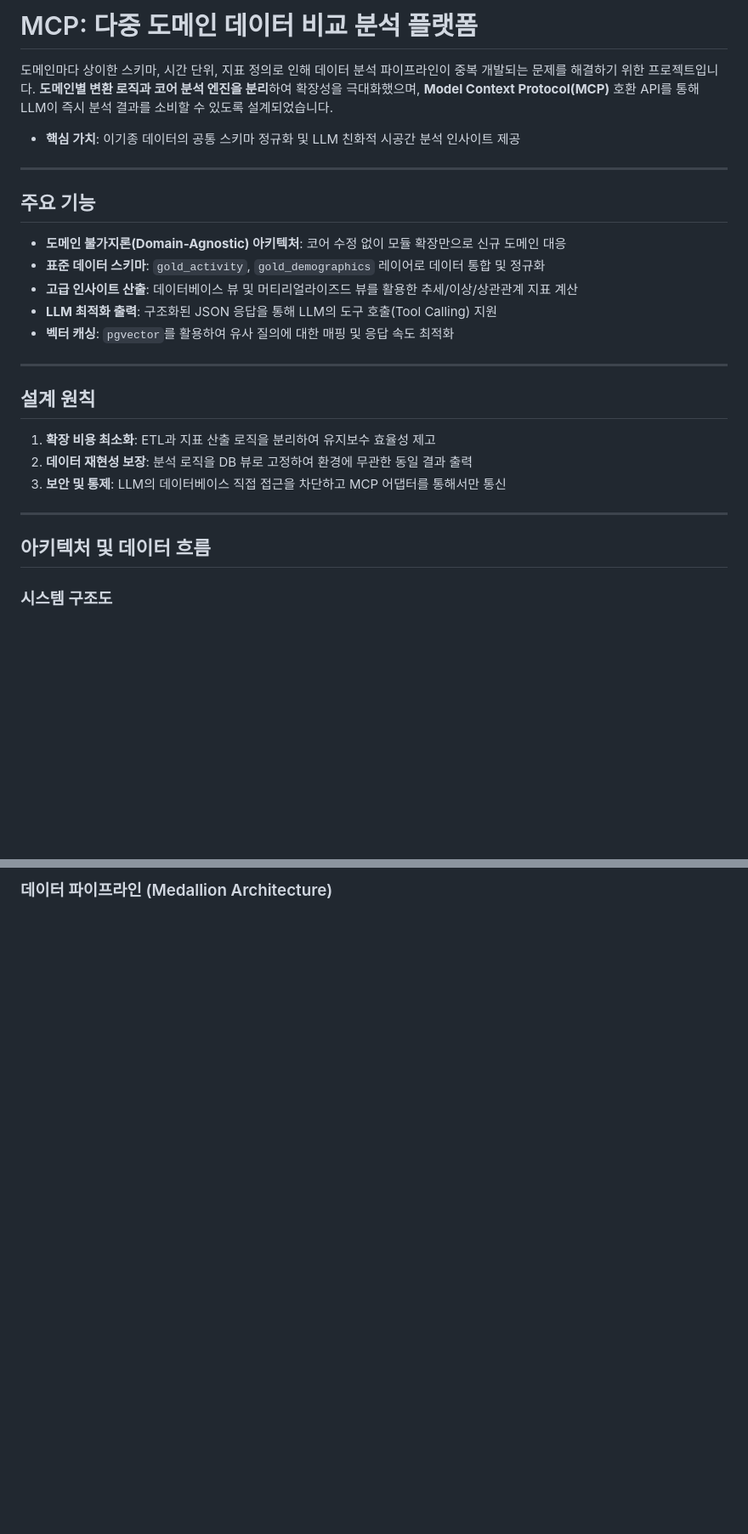
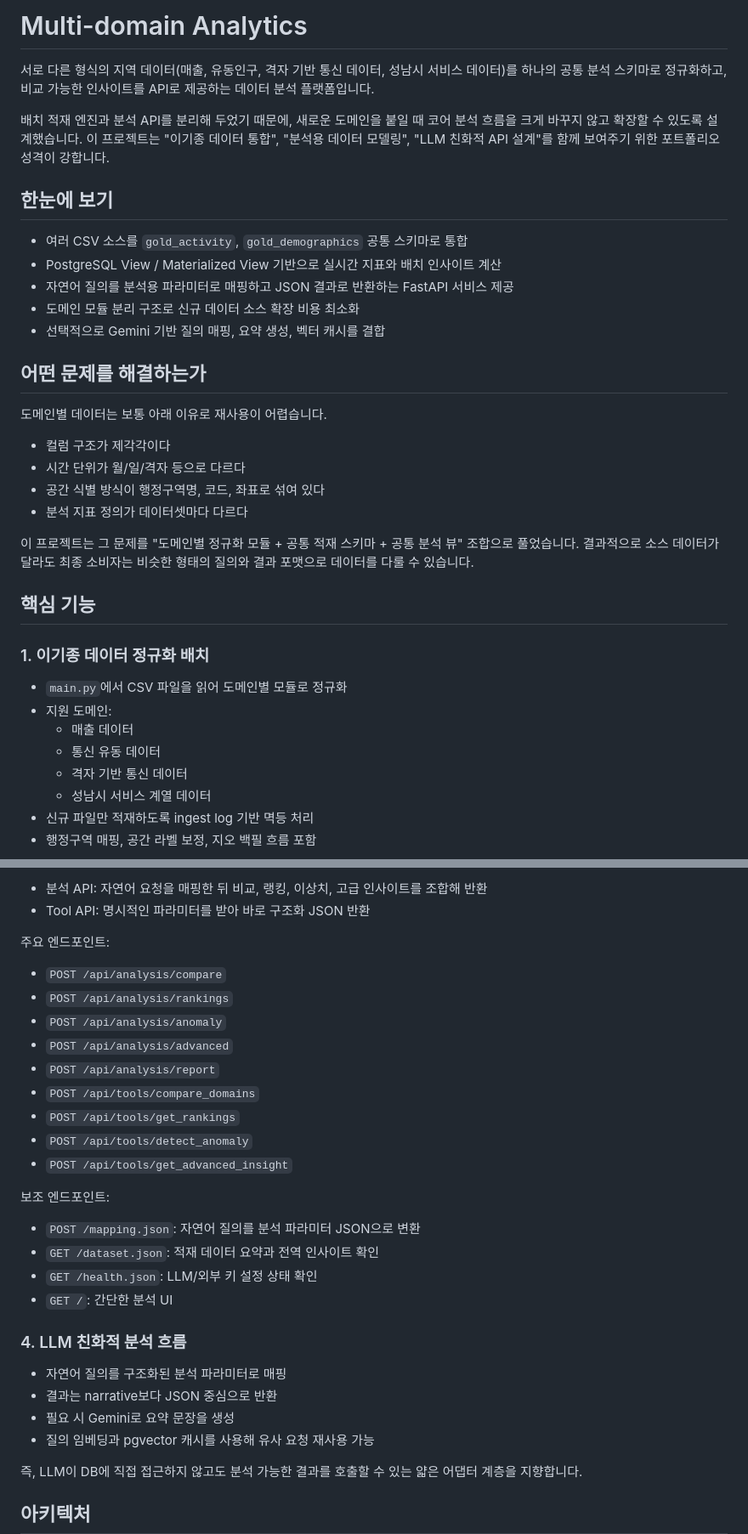
Before and after one commit to squirrelabbit/mcp, a Markdown page: README.md, 2 parts joined by grey strips. Shown at 85% size. Drawn GitHub-style; blank space fills up the shorter version.

````diff
--- a/README.md
+++ b/README.md
@@ -1,30 +1,38 @@
-# MCP: 다중 도메인 데이터 비교 분석 플랫폼
+# Multi-domain Analytics
 
-도메인마다 상이한 스키마, 시간 단위, 지표 정의로 인해 데이터 분석 파이프라인이 중복 개발되는 문제를 해결하기 위한 프로젝트입니다. **도메인별 변환 로직과 코어 분석 엔진을 분리**하여 확장성을 극대화했으며, **Model Context Protocol(MCP)** 호환 API를 통해 LLM이 즉시 분석 결과를 소비할 수 있도록 설계되었습니다.
+서로 다른 형식의 지역 데이터(매출, 유동인구, 격자 기반 통신 데이터, 성남시 서비스 데이터)를 하나의 공통 분석 스키마로 정규화하고, 비교 가능한 인사이트를 API로 제공하는 데이터 분석 플랫폼입니다.
 
-* **핵심 가치**: 이기종 데이터의 공통 스키마 정규화 및 LLM 친화적 시공간 분석 인사이트 제공
+배치 적재 엔진과 분석 API를 분리해 두었기 때문에, 새로운 도메인을 붙일 때 코어 분석 흐름을 크게 바꾸지 않고 확장할 수 있도록 설계했습니다. 이 프로젝트는 "이기종 데이터 통합", "분석용 데이터 모델링", "LLM 친화적 API 설계"를 함께 보여주기 위한 포트폴리오 성격이 강합니다.
 
----
+## 한눈에 보기
 
-## 주요 기능
+- 여러 CSV 소스를 `gold_activity`, `gold_demographics` 공통 스키마로 통합
+- PostgreSQL View / Materialized View 기반으로 실시간 지표와 배치 인사이트 계산
+- 자연어 질의를 분석용 파라미터로 매핑하고 JSON 결과로 반환하는 FastAPI 서비스 제공
+- 도메인 모듈 분리 구조로 신규 데이터 소스 확장 비용 최소화
+- 선택적으로 Gemini 기반 질의 매핑, 요약 생성, 벡터 캐시를 결합
 
-* **도메인 불가지론(Domain-Agnostic) 아키텍처**: 코어 수정 없이 모듈 확장만으로 신규 도메인 대응
-* **표준 데이터 스키마**: `gold_activity`, `gold_demographics` 레이어로 데이터 통합 및 정규화
-* **고급 인사이트 산출**: 데이터베이스 뷰 및 머티리얼라이즈드 뷰를 활용한 추세/이상/상관관계 지표 계산
-* **LLM 최적화 출력**: 구조화된 JSON 응답을 통해 LLM의 도구 호출(Tool Calling) 지원
-* **벡터 캐싱**: `pgvector`를 활용하여 유사 질의에 대한 매핑 및 응답 속도 최적화
+## 어떤 문제를 해결하는가
 
----
+도메인별 데이터는 보통 아래 이유로 재사용이 어렵습니다.
 
-## 설계 원칙
+- 컬럼 구조가 제각각이다
+- 시간 단위가 월/일/격자 등으로 다르다
+- 공간 식별 방식이 행정구역명, 코드, 좌표로 섞여 있다
+- 분석 지표 정의가 데이터셋마다 다르다
 
-1. **확장 비용 최소화**: ETL과 지표 산출 로직을 분리하여 유지보수 효율성 제고
-2. **데이터 재현성 보장**: 분석 로직을 DB 뷰로 고정하여 환경에 무관한 동일 결과 출력
-3. **보안 및 통제**: LLM의 데이터베이스 직접 접근을 차단하고 MCP 어댑터를 통해서만 통신
+이 프로젝트는 그 문제를 "도메인별 정규화 모듈 + 공통 적재 스키마 + 공통 분석 뷰" 조합으로 풀었습니다. 결과적으로 소스 데이터가 달라도 최종 소비자는 비슷한 형태의 질의와 결과 포맷으로 데이터를 다룰 수 있습니다.
 
----
+## 핵심 기능
 
-## 아키텍처 및 데이터 흐름
+### 1. 이기종 데이터 정규화 배치
 
-### 시스템 구조도
+- `main.py`에서 CSV 파일을 읽어 도메인별 모듈로 정규화
+- 지원 도메인:
+  - 매출 데이터
+  - 통신 유동 데이터
+  - 격자 기반 통신 데이터
+  - 성남시 서비스 계열 데이터
+- 신규 파일만 적재하도록 ingest log 기반 멱등 처리
+- 행정구역 매핑, 공간 라벨 보정, 지오 백필 흐름 포함
 
@@ -55,5 +51,36 @@ graph TD
 
-### 데이터 파이프라인 (Medallion Architecture)
+- 분석 API: 자연어 요청을 매핑한 뒤 비교, 랭킹, 이상치, 고급 인사이트를 조합해 반환
+- Tool API: 명시적인 파라미터를 받아 바로 구조화 JSON 반환
+
+주요 엔드포인트:
+
+- `POST /api/analysis/compare`
+- `POST /api/analysis/rankings`
+- `POST /api/analysis/anomaly`
+- `POST /api/analysis/advanced`
+- `POST /api/analysis/report`
+- `POST /api/tools/compare_domains`
+- `POST /api/tools/get_rankings`
+- `POST /api/tools/detect_anomaly`
+- `POST /api/tools/get_advanced_insight`
+
+보조 엔드포인트:
+
+- `POST /mapping.json`: 자연어 질의를 분석 파라미터 JSON으로 변환
+- `GET /dataset.json`: 적재 데이터 요약과 전역 인사이트 확인
+- `GET /health.json`: LLM/외부 키 설정 상태 확인
+- `GET /`: 간단한 분석 UI
+
+### 4. LLM 친화적 분석 흐름
+
+- 자연어 질의를 구조화된 분석 파라미터로 매핑
+- 결과는 narrative보다 JSON 중심으로 반환
+- 필요 시 Gemini로 요약 문장을 생성
+- 질의 임베딩과 pgvector 캐시를 사용해 유사 요청 재사용 가능
+
+즉, LLM이 DB에 직접 접근하지 않고도 분석 가능한 결과를 호출할 수 있는 얇은 어댑터 계층을 지향합니다.
+
+## 아키텍처
 
 ```mermaid
 flowchart LR
````
Also changed, not shown: other parts of README.md (+152 -65 lines).
